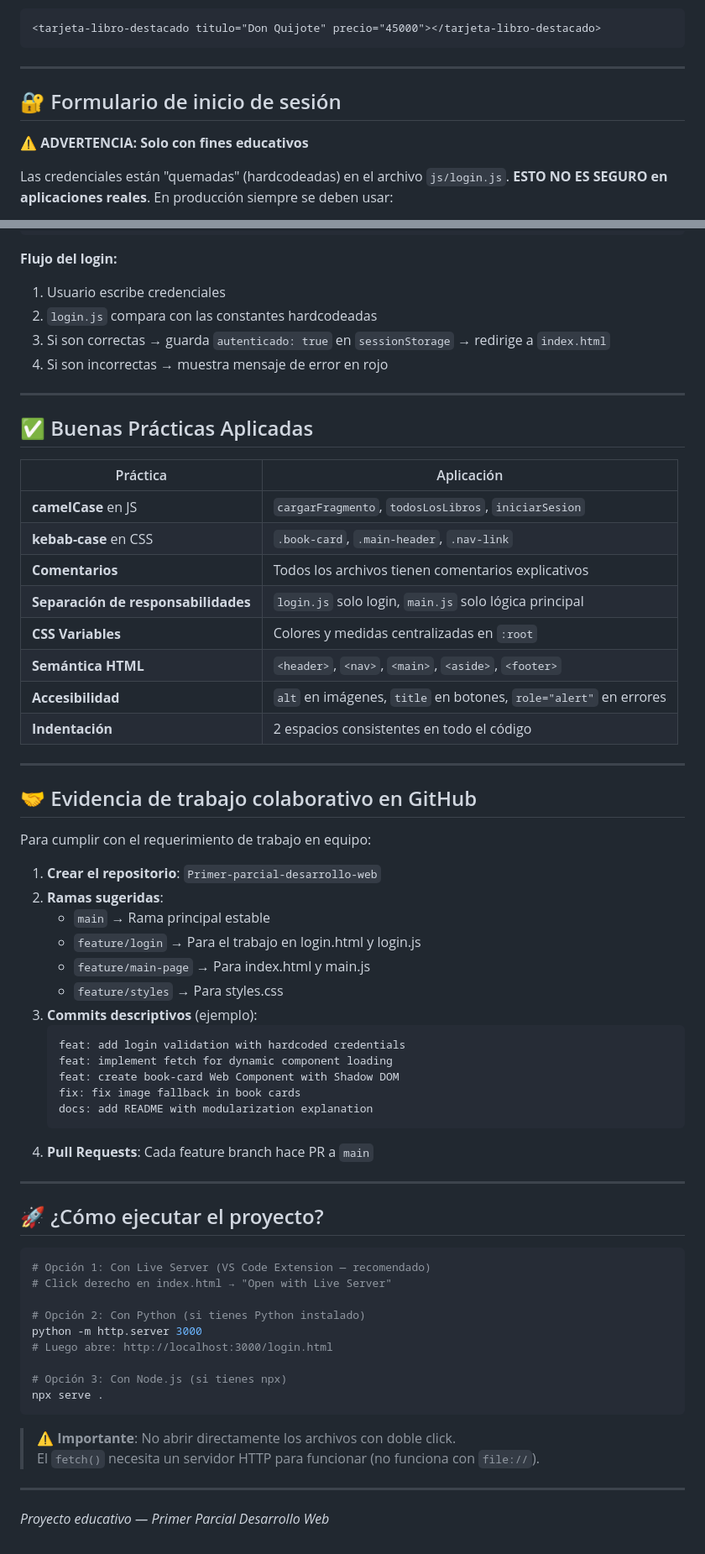
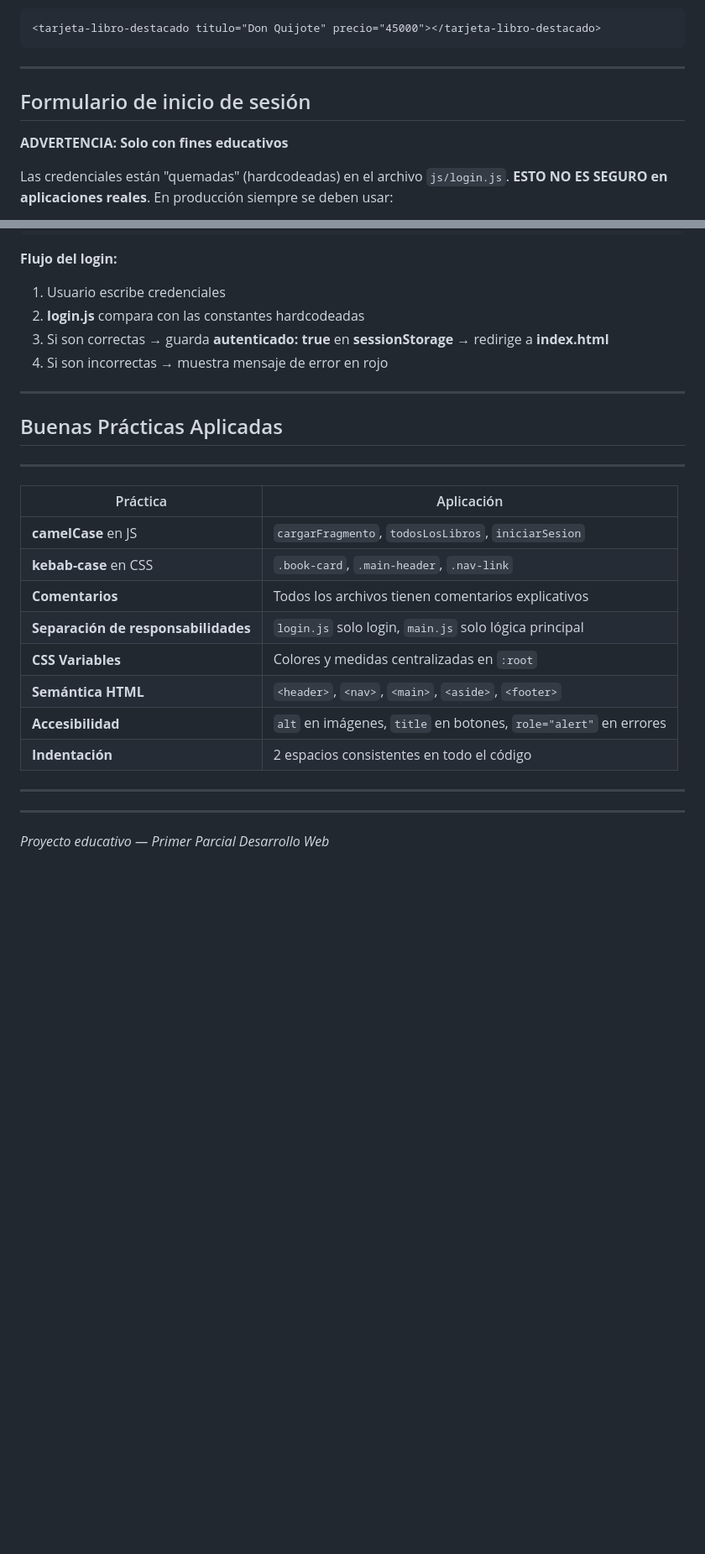
Before and after one commit to Yeray-f/YS-BOOKS, a Markdown page: README.md, 2 parts joined by grey strips. Shown at 84% size. Rendered like a GitHub page; blank space fills up the shorter version.

````diff
--- a/README.md
+++ b/README.md
@@ -115,11 +110,12 @@ Uso en HTML o JS:
 <tarjeta-libro-destacado titulo="Don Quijote" precio="45000"></tarjeta-libro-destacado>
 ```
 
----
+_______________________________________________________________________________________________________________________________________________
 
-## 🔐 Formulario de inicio de sesión
 
-**⚠️ ADVERTENCIA: Solo con fines educativos**
+##  Formulario de inicio de sesión
+
+**ADVERTENCIA: Solo con fines educativos**
 
 Las credenciales están "quemadas" (hardcodeadas) en el archivo `js/login.js`. **ESTO NO ES SEGURO en aplicaciones reales**. En producción siempre se deben usar:
 - Contraseñas hasheadas en el servidor (bcrypt)
@@ -135,66 +131,28 @@ Contraseña: libreria2024
 
 **Flujo del login:**
 1. Usuario escribe credenciales
-2. `login.js` compara con las constantes hardcodeadas
-3. Si son correctas → guarda `autenticado: true` en `sessionStorage` → redirige a `index.html`
+2. **login.js** compara con las constantes hardcodeadas
+3. Si son correctas → guarda **autenticado: true** en **sessionStorage** → redirige a **index.html**
 4. Si son incorrectas → muestra mensaje de error en rojo
 
----
+_______________________________________________________________________________________________________________________________________________
 
-## ✅ Buenas Prácticas Aplicadas
 
-| Práctica | Aplicación |
-|----------|-----------|
-| **camelCase** en JS | `cargarFragmento`, `todosLosLibros`, `iniciarSesion` |
-| **kebab-case** en CSS | `.book-card`, `.main-header`, `.nav-link` |
-| **Comentarios** | Todos los archivos tienen comentarios explicativos |
-| **Separación de responsabilidades** | `login.js` solo login, `main.js` solo lógica principal |
-| **CSS Variables** | Colores y medidas centralizadas en `:root` |
-| **Semántica HTML** | `<header>`, `<nav>`, `<main>`, `<aside>`, `<footer>` |
-| **Accesibilidad** | `alt` en imágenes, `title` en botones, `role="alert"` en errores |
-| **Indentación** | 2 espacios consistentes en todo el código |
+## Buenas Prácticas Aplicadas
 
----
+----------------------------------------------------------------------------------------------------------
+|             Práctica                |                          Aplicación                              |
+|-------------------------------------|------------------------------------------------------------------|
+| **camelCase** en JS                 | `cargarFragmento`, `todosLosLibros`, `iniciarSesion`             |
+| **kebab-case** en CSS               | `.book-card`, `.main-header`, `.nav-link`                        |
+| **Comentarios**                     | Todos los archivos tienen comentarios explicativos               |
+| **Separación de responsabilidades** | `login.js` solo login, `main.js` solo lógica principal           |
+| **CSS Variables**                   | Colores y medidas centralizadas en `:root`                       |
+| **Semántica HTML**                  | `<header>`, `<nav>`, `<main>`, `<aside>`, `<footer>`             |
+| **Accesibilidad**                   | `alt` en imágenes, `title` en botones, `role="alert"` en errores |
+| **Indentación**                     | 2 espacios consistentes en todo el código                        |
+----------------------------------------------------------------------------------------------------------
+_______________________________________________________________________________________________________________________________________________
 
-## 🤝 Evidencia de trabajo colaborativo en GitHub
-
-Para cumplir con el requerimiento de trabajo en equipo:
-
-1. **Crear el repositorio**: `Primer-parcial-desarrollo-web`
-2. **Ramas sugeridas**:
-   - `main` → Rama principal estable
-   - `feature/login` → Para el trabajo en login.html y login.js
-   - `feature/main-page` → Para index.html y main.js
-   - `feature/styles` → Para styles.css
-3. **Commits descriptivos** (ejemplo):
-   ```
-   feat: add login validation with hardcoded credentials
-   feat: implement fetch for dynamic component loading
-   feat: create book-card Web Component with Shadow DOM
-   fix: fix image fallback in book cards
-   docs: add README with modularization explanation
-   ```
-4. **Pull Requests**: Cada feature branch hace PR a `main`
-
----
-
-## 🚀 ¿Cómo ejecutar el proyecto?
-
-```bash
-# Opción 1: Con Live Server (VS Code Extension — recomendado)
-# Click derecho en index.html → "Open with Live Server"
-
-# Opción 2: Con Python (si tienes Python instalado)
-python -m http.server 3000
-# Luego abre: http://localhost:3000/login.html
-
-# Opción 3: Con Node.js (si tienes npx)
-npx serve .
-```
-
-> ⚠️ **Importante**: No abrir directamente los archivos con doble click.
-> El `fetch()` necesita un servidor HTTP para funcionar (no funciona con `file://`).
-
----
 
 *Proyecto educativo — Primer Parcial Desarrollo Web*
````
Also changed, not shown: other parts of README.md (+32 -37 lines).
